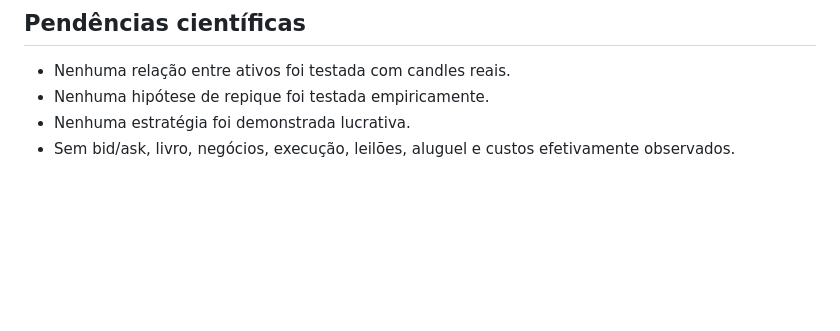
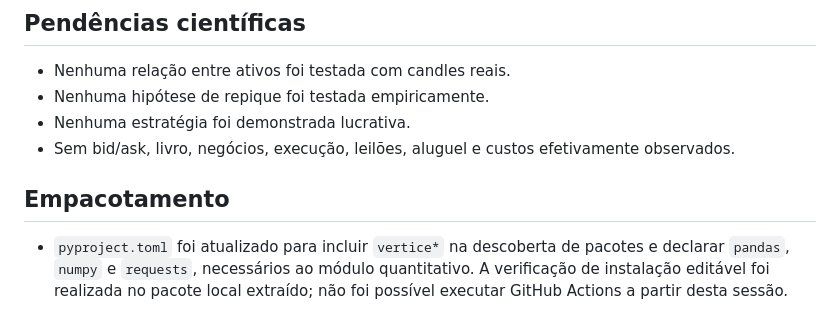
Before and after one commit to lucasdmcoelho-byte/prometheus-research, a Markdown page: docs/VERTICE_STATUS_FASE2.md, the part around the change. Rendered like a GitHub page; blank space fills up the shorter version.

Commit message:
Document VÉRTICE packaging and CI verification limitation

```diff
--- a/docs/VERTICE_STATUS_FASE2.md
+++ b/docs/VERTICE_STATUS_FASE2.md
@@ -38,3 +38,7 @@ Data de execução: 19/10/2026. Branch remota: `vertice/research-phase-1`.
 - Nenhuma hipótese de repique foi testada empiricamente.
 - Nenhuma estratégia foi demonstrada lucrativa.
 - Sem bid/ask, livro, negócios, execução, leilões, aluguel e custos efetivamente observados.
+
+
+## Empacotamento
+- `pyproject.toml` foi atualizado para incluir `vertice*` na descoberta de pacotes e declarar `pandas`, `numpy` e `requests`, necessários ao módulo quantitativo. A verificação de instalação editável foi realizada no pacote local extraído; não foi possível executar GitHub Actions a partir desta sessão.
```
